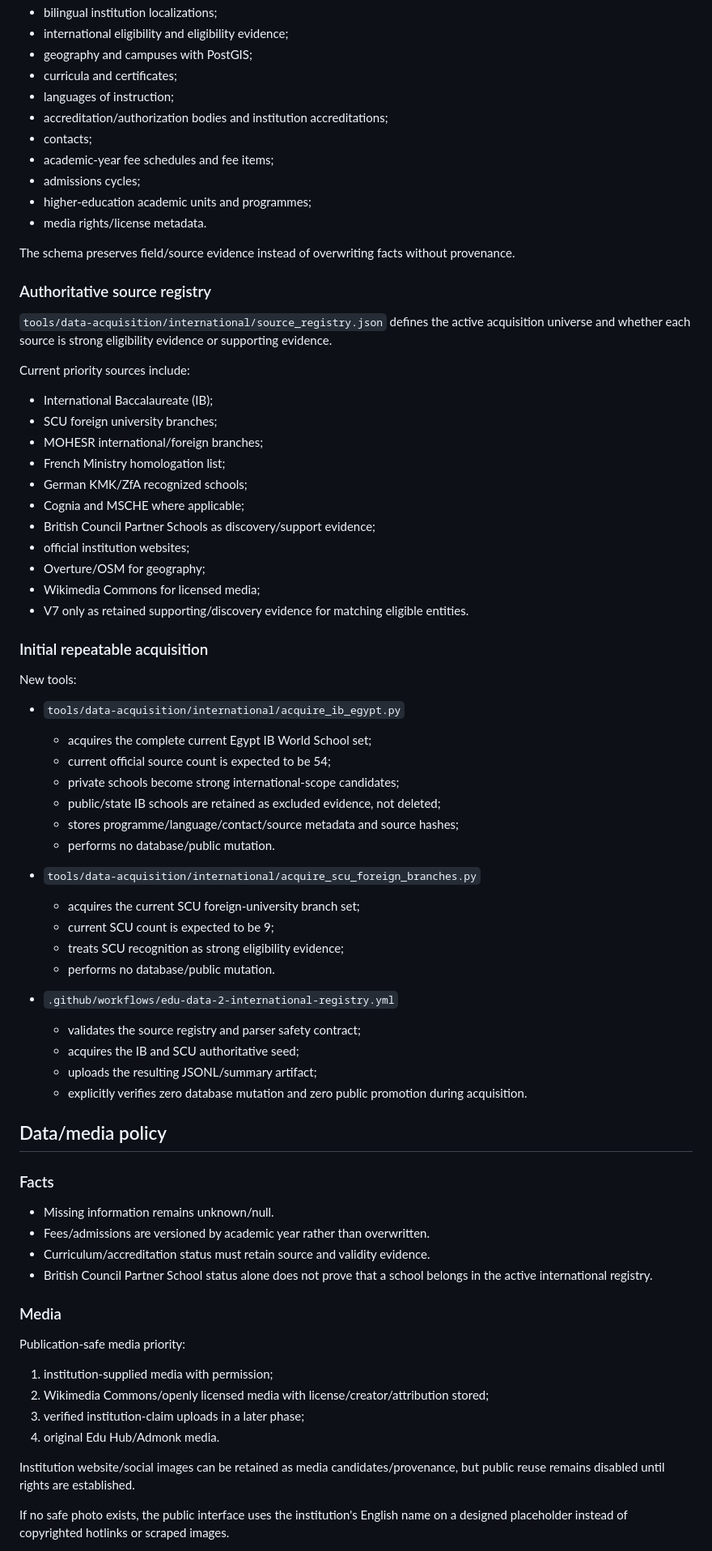
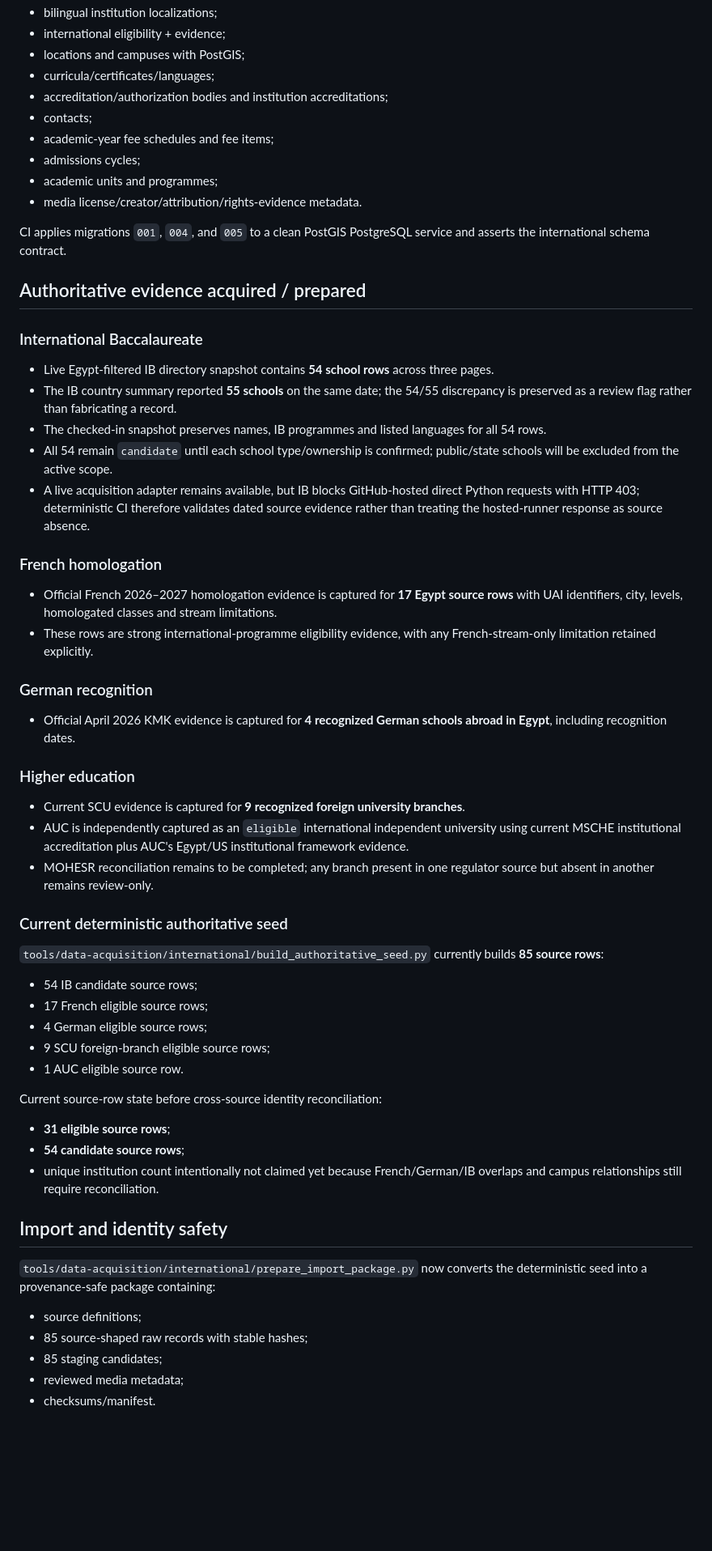
Before and after one commit to admonkstudio/edu-hub, a Markdown page: docs/PROJECT-STATUS.md, the part around one of its changes. Shown at 81% size. GitHub-like rendering; blank space fills up the shorter version.

Commit message:
EDU-DATA-2: record clean seed, import package and media progress

```diff
--- a/docs/PROJECT-STATUS.md
+++ b/docs/PROJECT-STATUS.md
@@ -83,78 +73,64 @@ No source is read live at page-render time after acquisition.
 - bilingual institution localizations;
-- international eligibility and eligibility evidence;
-- geography and campuses with PostGIS;
-- curricula and certificates;
-- languages of instruction;
+- international eligibility + evidence;
+- locations and campuses with PostGIS;
+- curricula/certificates/languages;
 - accreditation/authorization bodies and institution accreditations;
 - contacts;
 - academic-year fee schedules and fee items;
 - admissions cycles;
-- higher-education academic units and programmes;
-- media rights/license metadata.
+- academic units and programmes;
+- media license/creator/attribution/rights-evidence metadata.
 
-The schema preserves field/source evidence instead of overwriting facts without provenance.
+CI applies migrations `001`, `004`, and `005` to a clean PostGIS PostgreSQL service and asserts the international schema contract.
 
-### Authoritative source registry
+## Authoritative evidence acquired / prepared
 
-`tools/data-acquisition/international/source_registry.json` defines the active acquisition universe and whether each source is strong eligibility evidence or supporting evidence.
+### International Baccalaureate
 
-Current priority sources include:
+- Live Egypt-filtered IB directory snapshot contains **54 school rows** across three pages.
+- The IB country summary reported **55 schools** on the same date; the 54/55 discrepancy is preserved as a review flag rather than fabricating a record.
+- The checked-in snapshot preserves names, IB programmes and listed languages for all 54 rows.
+- All 54 remain `candidate` until each school type/ownership is confirmed; public/state schools will be excluded from the active scope.
+- A live acquisition adapter remains available, but IB blocks GitHub-hosted direct Python requests with HTTP 403; deterministic CI therefore validates dated source evidence rather than treating the hosted-runner response as source absence.
 
-- International Baccalaureate (IB);
-- SCU foreign university branches;
-- MOHESR international/foreign branches;
-- French Ministry homologation list;
-- German KMK/ZfA recognized schools;
-- Cognia and MSCHE where applicable;
-- British Council Partner Schools as discovery/support evidence;
-- official institution websites;
-- Overture/OSM for geography;
-- Wikimedia Commons for licensed media;
-- V7 only as retained supporting/discovery evidence for matching eligible entities.
+### French homologation
 
-### Initial repeatable acquisition
+- Official French 2026–2027 homologation evidence is captured for **17 Egypt source rows** with UAI identifiers, city, levels, homologated classes and stream limitations.
+- These rows are strong international-programme eligibility evidence, with any French-stream-only limitation retained explicitly.
 
-New tools:
+### German recognition
 
-- `tools/data-acquisition/international/acquire_ib_egypt.py`
-  - acquires the complete current Egypt IB World School set;
-  - current official source count is expected to be 54;
-  - private schools become strong international-scope candidates;
-  - public/state IB schools are retained as excluded evidence, not deleted;
-  - stores programme/language/contact/source metadata and source hashes;
-  - performs no database/public mutation.
+- Official April 2026 KMK evidence is captured for **4 recognized German schools abroad in Egypt**, including recognition dates.
 
-- `tools/data-acquisition/international/acquire_scu_foreign_branches.py`
-  - acquires the current SCU foreign-university branch set;
-  - current SCU count is expected to be 9;
-  - treats SCU recognition as strong eligibility evidence;
-  - performs no database/public mutation.
+### Higher education
 
-- `.github/workflows/edu-data-2-international-registry.yml`
-  - validates the source registry and parser safety contract;
-  - acquires the IB and SCU authoritative seed;
-  - uploads the resulting JSONL/summary artifact;
-  - explicitly verifies zero database mutation and zero public promotion during acquisition.
+- Current SCU evidence is captured for **9 recognized foreign university branches**.
+- AUC is independently captured as an `eligible` international independent university using current MSCHE institutional accreditation plus AUC's Egypt/US institutional framework evidence.
+- MOHESR reconciliation remains to be completed; any branch present in one regulator source but absent in another remains review-only.
 
-## Data/media policy
+### Current deterministic authoritative seed
 
-### Facts
+`tools/data-acquisition/international/build_authoritative_seed.py` currently builds **85 source rows**:
 
-- Missing information remains unknown/null.
-- Fees/admissions are versioned by academic year rather than overwritten.
-- Curriculum/accreditation status must retain source and validity evidence.
-- British Council Partner School status alone does not prove that a school belongs in the active international registry.
+- 54 IB candidate source rows;
+- 17 French eligible source rows;
+- 4 German eligible source rows;
+- 9 SCU foreign-branch eligible source rows;
+- 1 AUC eligible source row.
 
-### Media
+Current source-row state before cross-source identity reconciliation:
 
-Publication-safe media priority:
+- **31 eligible source rows**;
+- **54 candidate source rows**;
+- unique institution count intentionally not claimed yet because French/German/IB overlaps and campus relationships still require reconciliation.
 
-1. institution-supplied media with permission;
-2. Wikimedia Commons/openly licensed media with license/creator/attribution stored;
-3. verified institution-claim uploads in a later phase;
-4. original Edu Hub/Admonk media.
+## Import and identity safety
 
-Institution website/social images can be retained as media candidates/provenance, but public reuse remains disabled until rights are established.
+`tools/data-acquisition/international/prepare_import_package.py` now converts the deterministic seed into a provenance-safe package containing:
 
-If no safe photo exists, the public interface uses the institution's English name on a designed placeholder instead of copyrighted hotlinks or scraped images.
+- source definitions;
+- 85 source-shaped raw records with stable hashes;
+- 85 staging candidates;
+- reviewed media metadata;
+- checksums/manifest.
 
```
Also changed, not shown: other parts of docs/PROJECT-STATUS.md (+62 -48 lines).
